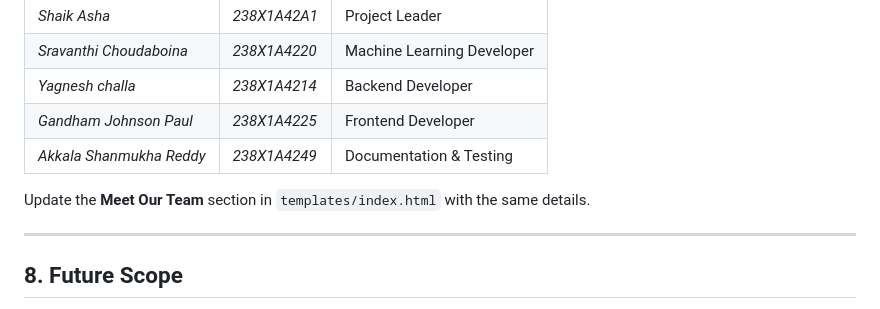
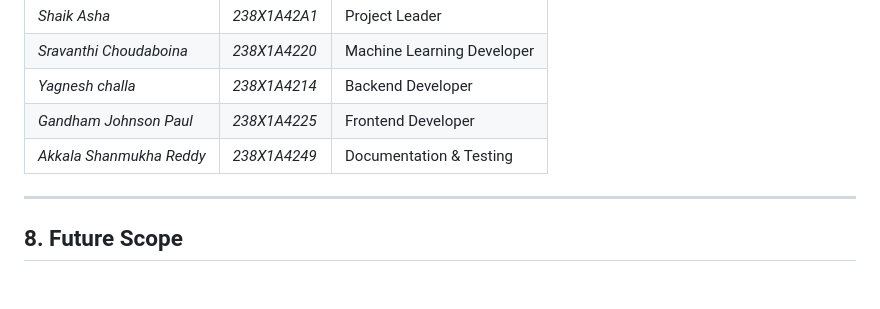
Before and after one commit to JohnsonpaulG/Credit-Card-Approval-Prediction, a Markdown page: Project-Code_files/README.md, the part around the change. Rendered like a GitHub page; blank space fills up the shorter version.

Commit message:
Remove update instruction for Meet Our Team section
Removed instruction to update the Meet Our Team section in templates/index.html.

```diff
--- a/Project-Code_files/README.md
+++ b/Project-Code_files/README.md
@@ -166,8 +166,7 @@ This project ships ready to deploy as-is:
 | _Gandham Johnson Paul_ | _238X1A4225_ | Frontend Developer |
 | _Akkala Shanmukha Reddy_ | _238X1A4249_ | Documentation & Testing |
 
-Update the **Meet Our Team** section in `templates/index.html` with the same
-details.
+
 
 ---
 
```
